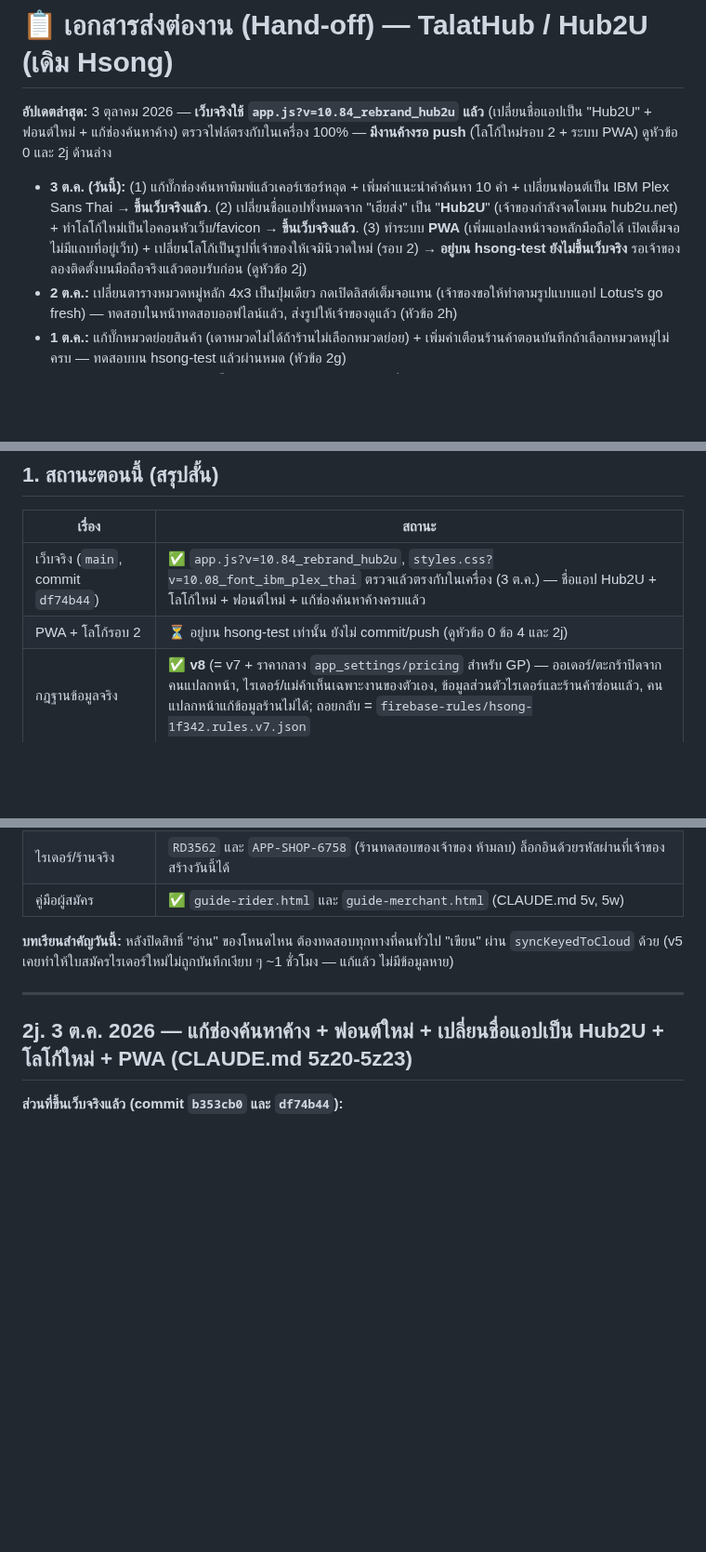
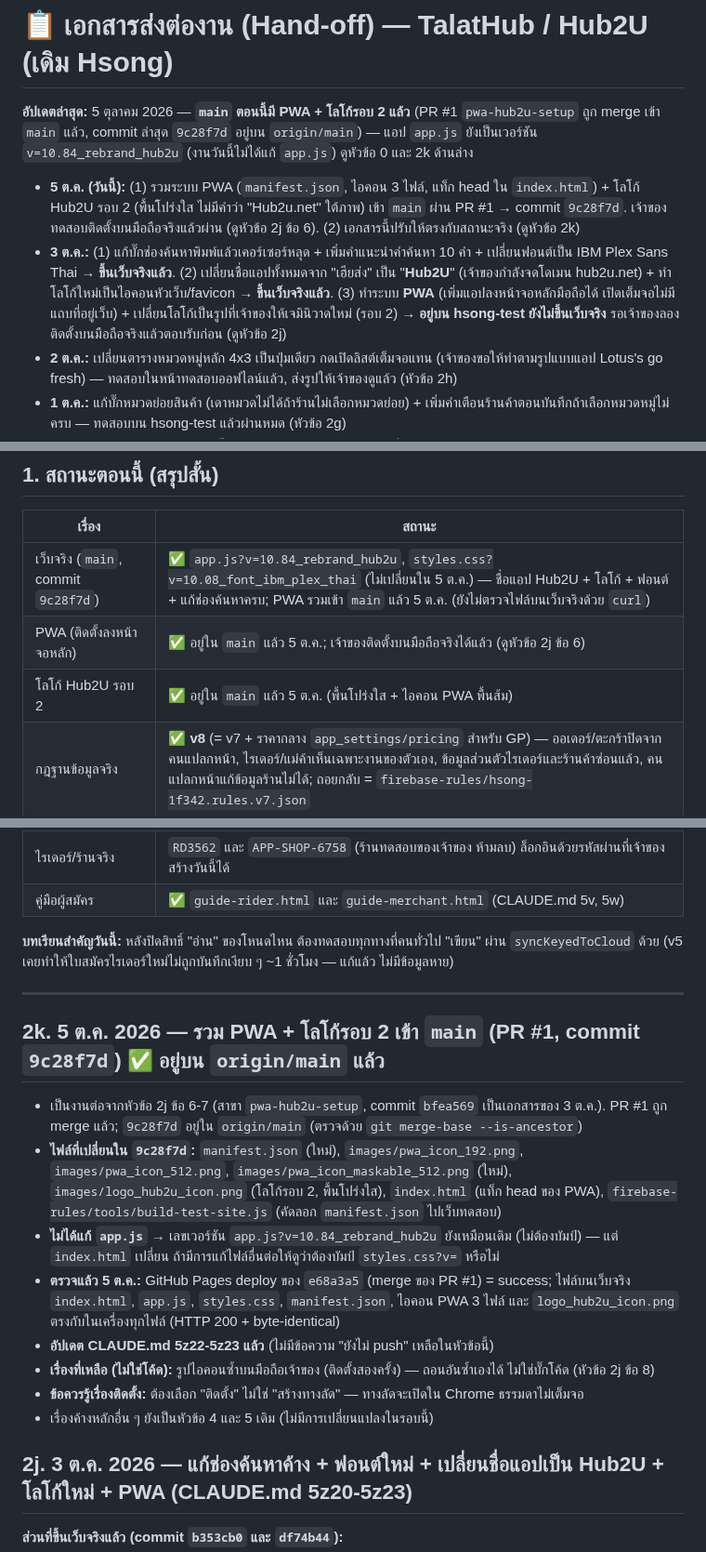
Before and after one commit to pisaen666/hsong, a Markdown page: HANDOFF_TO_CLAUDE.md, 3 parts joined by grey strips. Shown at 93% size. Drawn GitHub-style; blank space fills up the shorter version.

Commit message:
docs: record PWA + Hub2U logo as live on main (PR #1, 9c28f7d), verified deploy and live files
Co-Authored-By: Claude Sonnet 5 <noreply@anthropic.com>

```diff
--- a/HANDOFF_TO_CLAUDE.md
+++ b/HANDOFF_TO_CLAUDE.md
@@ -1,7 +1,8 @@
 # 📋 เอกสารส่งต่องาน (Hand-off) — TalatHub / Hub2U (เดิม Hsong)
 
-**อัปเดตล่าสุด:** 3 ตุลาคม 2026 — **เว็บจริงใช้ `app.js?v=10.84_rebrand_hub2u` แล้ว** (เปลี่ยนชื่อแอปเป็น "Hub2U" + ฟอนต์ใหม่ + แก้ช่องค้นหาค้าง) ตรวจไฟล์ตรงกับในเครื่อง 100% — **มีงานค้างรอ push** (โลโก้ใหม่รอบ 2 + ระบบ PWA) ดูหัวข้อ 0 และ 2j ด้านล่าง
-- **3 ต.ค. (วันนี้):** (1) แก้บั๊กช่องค้นหาพิมพ์แล้วเคอร์เซอร์หลุด + เพิ่มคำแนะนำคำค้นหา 10 คำ + เปลี่ยนฟอนต์เป็น IBM Plex Sans Thai → **ขึ้นเว็บจริงแล้ว**. (2) เปลี่ยนชื่อแอปทั้งหมดจาก "เฮียส่ง" เป็น "**Hub2U**" (เจ้าของกำลังจดโดเมน hub2u.net) + ทำโลโก้ใหม่เป็นไอคอนหัวเว็บ/favicon → **ขึ้นเว็บจริงแล้ว**. (3) ทำระบบ **PWA** (เพิ่มแอปลงหน้าจอหลักมือถือได้ เปิดเต็มจอไม่มีแถบที่อยู่เว็บ) + เปลี่ยนโลโก้เป็นรูปที่เจ้าของให้เจมินิวาดใหม่ (รอบ 2) → **อยู่บน hsong-test ยังไม่ขึ้นเว็บจริง** รอเจ้าของลองติดตั้งบนมือถือจริงแล้วตอบรับก่อน (ดูหัวข้อ 2j)
+**อัปเดตล่าสุด:** 5 ตุลาคม 2026 — **`main` ตอนนี้มี PWA + โลโก้รอบ 2 แล้ว** (PR #1 `pwa-hub2u-setup` ถูก merge เข้า `main` แล้ว, commit ล่าสุด `9c28f7d` อยู่บน `origin/main`) — แอป `app.js` ยังเป็นเวอร์ชัน `v=10.84_rebrand_hub2u` (งานวันนี้ไม่ได้แก้ `app.js`) ดูหัวข้อ 0 และ 2k ด้านล่าง
+- **5 ต.ค. (วันนี้):** (1) รวมระบบ PWA (`manifest.json`, ไอคอน 3 ไฟล์, แท็ก head ใน `index.html`) + โลโก้ Hub2U รอบ 2 (พื้นโปร่งใส ไม่มีคำว่า "Hub2u.net" ใต้ภาพ) เข้า `main` ผ่าน PR #1 → commit `9c28f7d`. เจ้าของทดสอบติดตั้งบนมือถือจริงแล้วผ่าน (ดูหัวข้อ 2j ข้อ 6). (2) เอกสารนี้ปรับให้ตรงกับสถานะจริง (ดูหัวข้อ 2k)
+- **3 ต.ค.:** (1) แก้บั๊กช่องค้นหาพิมพ์แล้วเคอร์เซอร์หลุด + เพิ่มคำแนะนำคำค้นหา 10 คำ + เปลี่ยนฟอนต์เป็น IBM Plex Sans Thai → **ขึ้นเว็บจริงแล้ว**. (2) เปลี่ยนชื่อแอปทั้งหมดจาก "เฮียส่ง" เป็น "**Hub2U**" (เจ้าของกำลังจดโดเมน hub2u.net) + ทำโลโก้ใหม่เป็นไอคอนหัวเว็บ/favicon → **ขึ้นเว็บจริงแล้ว**. (3) ทำระบบ **PWA** (เพิ่มแอปลงหน้าจอหลักมือถือได้ เปิดเต็มจอไม่มีแถบที่อยู่เว็บ) + เปลี่ยนโลโก้เป็นรูปที่เจ้าของให้เจมินิวาดใหม่ (รอบ 2) → **อยู่บน hsong-test ยังไม่ขึ้นเว็บจริง** รอเจ้าของลองติดตั้งบนมือถือจริงแล้วตอบรับก่อน (ดูหัวข้อ 2j)
 - **2 ต.ค.:** เปลี่ยนตารางหมวดหมู่หลัก 4x3 เป็นปุ่มเดียว กดเปิดลิสต์เต็มจอแทน (เจ้าของขอให้ทำตามรูปแบบแอป Lotus's go fresh) — ทดสอบในหน้าทดสอบออฟไลน์แล้ว, ส่งรูปให้เจ้าของดูแล้ว (หัวข้อ 2h)
 - **1 ต.ค.:** แก้บั๊กหมวดย่อยสินค้า (เดาหมวดไม่ได้ถ้าร้านไม่เลือกหมวดย่อย) + เพิ่มคำเตือนร้านค้าตอนบันทึกถ้าเลือกหมวดหมู่ไม่ครบ — ทดสอบบน hsong-test แล้วผ่านหมด (หัวข้อ 2g)
 - **30 ก.ย.:** ไม่มีงานโค้ดใหม่ในรอบนี้ อัปเดตแค่เอกสารส่งต่อให้ตรงวันที่ปัจจุบัน
@@ -70,8 +72,9 @@
 
 | เรื่อง | สถานะ |
 |---|---|
-| เว็บจริง (`main`, commit `df74b44`) | ✅ `app.js?v=10.84_rebrand_hub2u`, `styles.css?v=10.08_font_ibm_plex_thai` ตรวจแล้วตรงกับในเครื่อง (3 ต.ค.) — ชื่อแอป Hub2U + โลโก้ใหม่ + ฟอนต์ใหม่ + แก้ช่องค้นหาค้างครบแล้ว |
-| PWA + โลโก้รอบ 2 | ⏳ อยู่บน hsong-test เท่านั้น ยังไม่ commit/push (ดูหัวข้อ 0 ข้อ 4 และ 2j) |
+| เว็บจริง (`main`, commit `9c28f7d`) | ✅ `app.js?v=10.84_rebrand_hub2u`, `styles.css?v=10.08_font_ibm_plex_thai` (ไม่เปลี่ยนใน 5 ต.ค.) — ชื่อแอป Hub2U + โลโก้ + ฟอนต์ + แก้ช่องค้นหาครบ; PWA รวมเข้า `main` แล้ว 5 ต.ค. (ยังไม่ตรวจไฟล์บนเว็บจริงด้วย `curl`) |
+| PWA (ติดตั้งลงหน้าจอหลัก) | ✅ อยู่ใน `main` แล้ว 5 ต.ค.; เจ้าของติดตั้งบนมือถือจริงได้แล้ว (ดูหัวข้อ 2j ข้อ 6) |
+| โลโก้ Hub2U รอบ 2 | ✅ อยู่ใน `main` แล้ว 5 ต.ค. (พื้นโปร่งใส + ไอคอน PWA พื้นส้ม) |
 | กฎฐานข้อมูลจริง | ✅ **v8** (= v7 + ราคากลาง `app_settings/pricing` สำหรับ GP) — ออเดอร์/ตะกร้าปิดจากคนแปลกหน้า, ไรเดอร์/แม่ค้าเห็นเฉพาะงานของตัวเอง, ข้อมูลส่วนตัวไรเดอร์และร้านค้าซ่อนแล้ว, คนแปลกหน้าแก้ข้อมูลร้านไม่ได้; ถอยกลับ = `firebase-rules/hsong-1f342.rules.v7.json` |
 | กฎบน hsong-test | v8 (เหมือนเว็บจริง) |
 | บัตรผ่าน (Anonymous + sign-up) | ✅ เปิดแล้วทั้ง `hsong-test` และ `hsong-1f342` |
@@ -82,6 +85,17 @@
 
 ---
 
+## 2k. 5 ต.ค. 2026 — รวม PWA + โลโก้รอบ 2 เข้า `main` (PR #1, commit `9c28f7d`) ✅ อยู่บน `origin/main` แล้ว
+
+- เป็นงานต่อจากหัวข้อ 2j ข้อ 6-7 (สาขา `pwa-hub2u-setup`, commit `bfea569` เป็นเอกสารของ 3 ต.ค.). PR #1 ถูก merge แล้ว; `9c28f7d` อยู่ใน `origin/main` (ตรวจด้วย `git merge-base --is-ancestor`)
+- **ไฟล์ที่เปลี่ยนใน `9c28f7d`:** `manifest.json` (ใหม่), `images/pwa_icon_192.png`, `images/pwa_icon_512.png`, `images/pwa_icon_maskable_512.png` (ใหม่), `images/logo_hub2u_icon.png` (โลโก้รอบ 2, พื้นโปร่งใส), `index.html` (แท็ก head ของ PWA), `firebase-rules/tools/build-test-site.js` (คัดลอก `manifest.json` ไปเว็บทดสอบ)
+- **ไม่ได้แก้ `app.js`** → เลขเวอร์ชัน `app.js?v=10.84_rebrand_hub2u` ยังเหมือนเดิม (ไม่ต้องบัมป์) — แต่ `index.html` เปลี่ยน ถ้ามีการแก้ไฟล์อื่นต่อให้ดูว่าต้องบัมป์ `styles.css?v=` หรือไม่
+- **ตรวจแล้ว 5 ต.ค.:** GitHub Pages deploy ของ `e68a3a5` (merge ของ PR #1) = success; ไฟล์บนเว็บจริง `index.html`, `app.js`, `styles.css`, `manifest.json`, ไอคอน PWA 3 ไฟล์ และ `logo_hub2u_icon.png` ตรงกับในเครื่องทุกไฟล์ (HTTP 200 + byte-identical)
+- **อัปเดต CLAUDE.md 5z22-5z23 แล้ว** (ไม่มีข้อความ "ยังไม่ push" เหลือในหัวข้อนี้)
+- **เรื่องที่เหลือ (ไม่ใช่โค้ด):** รูปไอคอนซ้ำบนมือถือเจ้าของ (ติดตั้งสองครั้ง) — ถอนอันซ้ำเองได้ ไม่ใช่บั๊กโค้ด (หัวข้อ 2j ข้อ 8)
+- **ข้อควรรู้เรื่องติดตั้ง:** ต้องเลือก "ติดตั้ง" ไม่ใช่ "สร้างทางลัด" — ทางลัดจะเปิดใน Chrome ธรรมดาไม่เต็มจอ
+- เรื่องค้างหลักอื่น ๆ ยังเป็นหัวข้อ 4 และ 5 เดิม (ไม่มีการเปลี่ยนแปลงในรอบนี้)
+
 ## 2j. 3 ต.ค. 2026 — แก้ช่องค้นหาค้าง + ฟอนต์ใหม่ + เปลี่ยนชื่อแอปเป็น Hub2U + โลโก้ใหม่ + PWA (CLAUDE.md 5z20-5z23)
 
 **ส่วนที่ขึ้นเว็บจริงแล้ว (commit `b353cb0` และ `df74b44`):**
```
Also changed, not shown: other parts of HANDOFF_TO_CLAUDE.md (+3 -2 lines), CLAUDE.md (+2 -2 lines).
